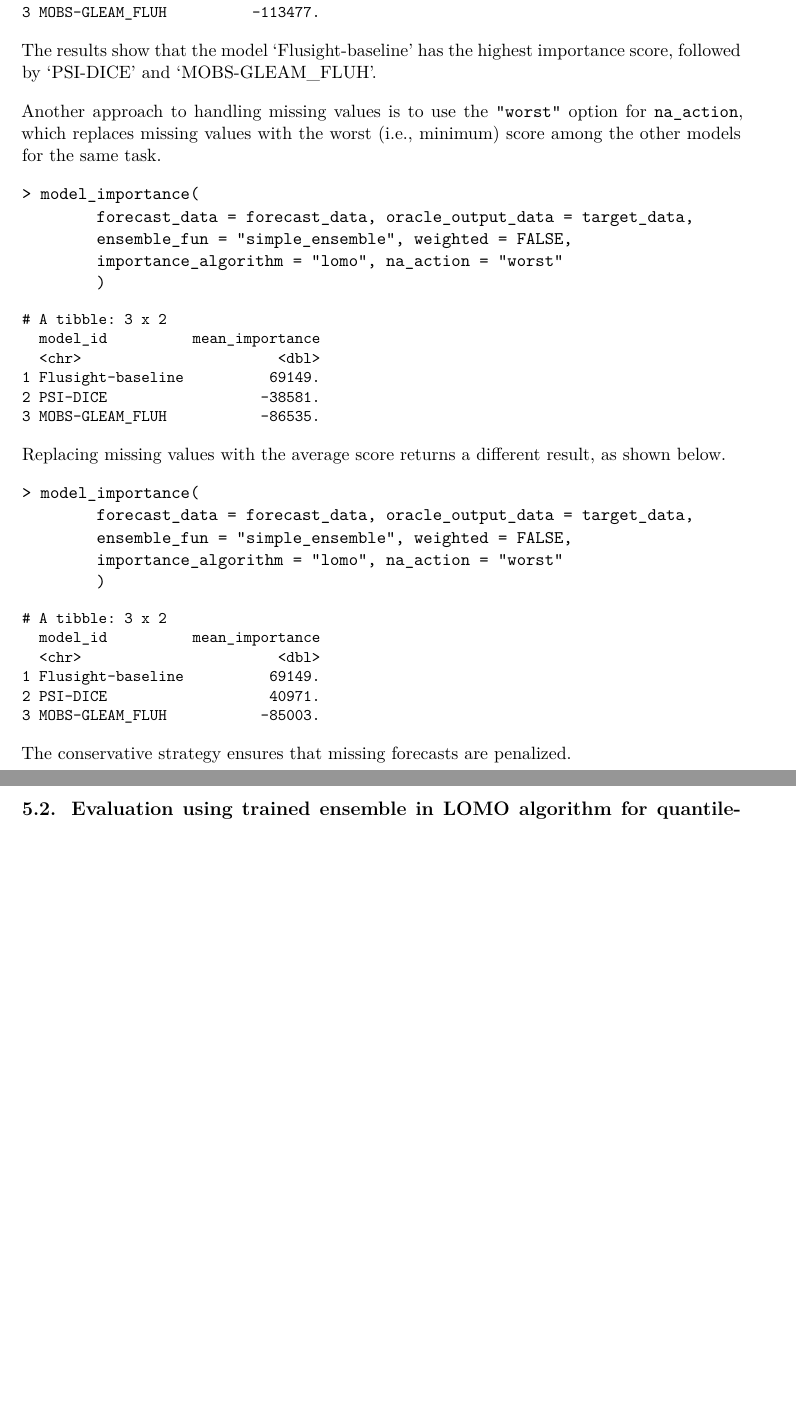
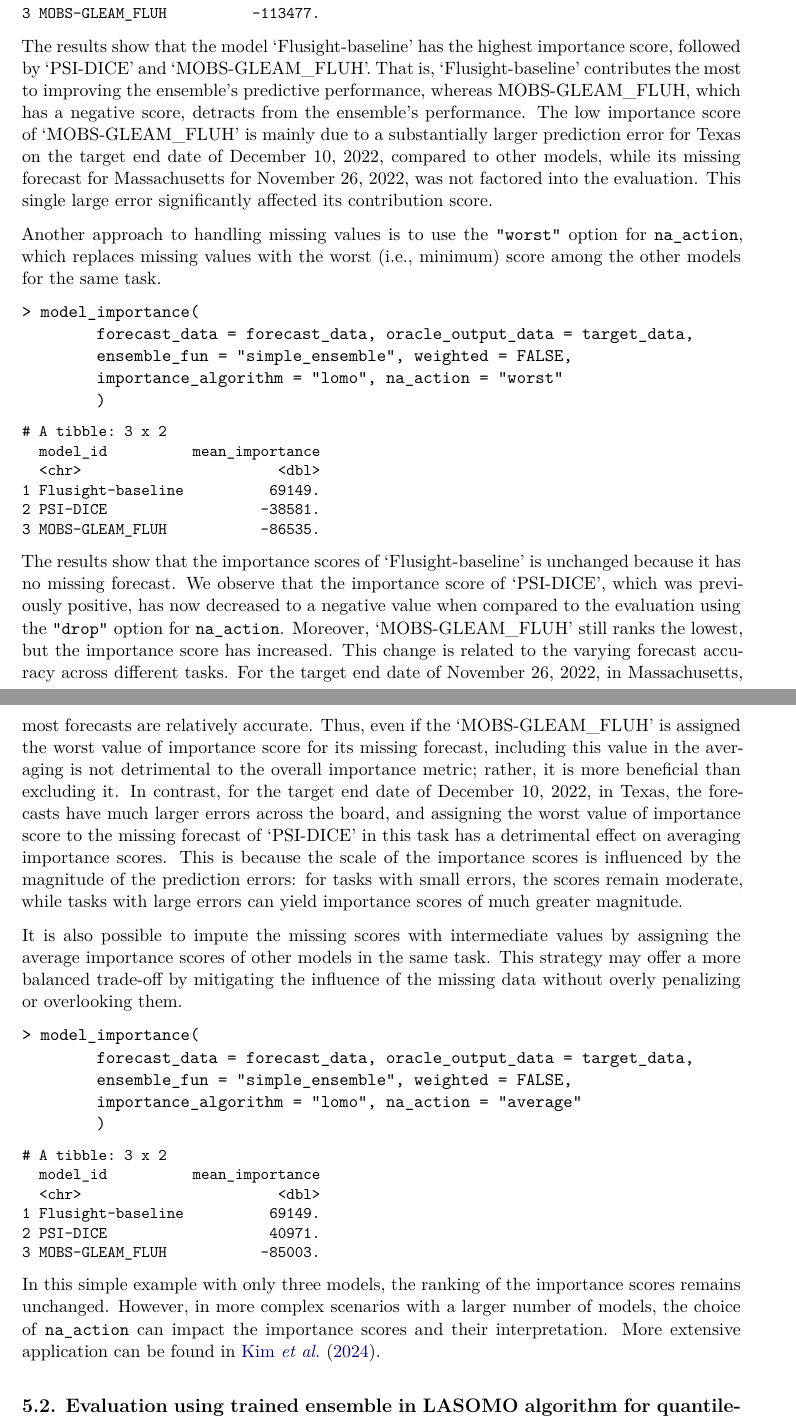
Before and after one commit to mkim425/modelimportance, a Quarto document (manuscript/modelimportance_manuscript.qmd): two parts of pages 10 and 11 of 13 before the commit and two parts of pages 10 and 11 of 14 after it, joined at a grey line, cut so that both start at the same text, the shorter picture padded with empty space. The pictures show the output file manuscript/modelimportance_manuscript.pdf that the author committed with the source.

Commit message:
examples for untrained/lomo with mean forecasts

````diff
--- a/manuscript/modelimportance_manuscript.qmd
+++ b/manuscript/modelimportance_manuscript.qmd
@@ -398,6 +399,9 @@ model_importance(
 ```
 \normalsize
 The results show that the model 'Flusight-baseline' has the highest importance score, followed by 'PSI-DICE' and 'MOBS-GLEAM_FLUH'.
+That is, 'Flusight-baseline' contributes the most to improving the ensemble's predictive performance, whereas MOBS-GLEAM_FLUH, which has a negative score, detracts from the ensemble’s performance.
+The low importance score of 'MOBS-GLEAM_FLUH' is mainly due to a substantially larger prediction error for Texas on the target end date of December 10, 2022, compared to other models, while its missing forecast for Massachusetts for November 26, 2022, was not factored into the evaluation. This single large error significantly affected its contribution score.
+
 
 Another approach to handling missing values is to use the `"worst"` option for `na_action`, which replaces missing values with the worst (i.e., minimum) score among the other models for the same task.
 
@@ -421,14 +425,19 @@ model_importance(
 
 \normalsize
 
-Replacing missing values with the average score returns a different result, as shown below.
+The results show that the importance scores of 'Flusight-baseline' is unchanged because it has no missing forecast.
+We observe that the importance score of 'PSI-DICE', which was previously positive, has now decreased to a negative value when compared to the evaluation using the `"drop"` option for `na_action`. Moreover, 'MOBS-GLEAM_FLUH' still ranks the lowest, but the importance score has increased.
+This change is related to the varying forecast accuracy across different tasks.
+For the target end date of November 26, 2022, in Massachusetts, most forecasts are relatively accurate. Thus, even if the 'MOBS-GLEAM_FLUH' is assigned the worst value of importance score for its missing forecast, including this value in the averaging is not detrimental to the overall importance metric; rather, it is more beneficial than excluding it. In contrast, for the target end date of December 10, 2022, in Texas, the forecasts have much larger errors across the board, and assigning the worst value of importance score to the missing forecast of 'PSI-DICE' in this task has a detrimental effect on averaging importance scores. This is because the scale of the importance scores is influenced by the magnitude of the prediction errors: for tasks with small errors, the scores remain moderate, while tasks with large errors can yield importance scores of much greater magnitude.
+
+It is also possible to impute the missing scores with intermediate values by assigning the average importance scores of other models in the same task. This strategy may offer a more balanced trade-off by mitigating the influence of the missing data without overly penalizing or overlooking them.
 
 
 ```r
 > model_importance(
         forecast_data = forecast_data, oracle_output_data = target_data,
         ensemble_fun = "simple_ensemble", weighted = FALSE,
-        importance_algorithm = "lomo", na_action = "worst"
+        importance_algorithm = "lomo", na_action = "average"
         )
 ```
 
@@ -446,23 +455,11 @@ model_importance(
 \normalsize
 
 
-The conservative strategy ensures that missing forecasts are penalized.
+In this simple example with only three models, the ranking of the importance scores remains unchanged. However, in more complex scenarios with a larger number of models, the choice of `na_action` can impact the importance scores and their interpretation. More extensive application can be found in @kim2024.
 
 
 
-
-
-
-
-
-
-
-
-
-
-
-
-### Evaluation using trained ensemble in LOMO algorithm for quantile-based forecasts  {#sec:trained-lomo-qntl}
+### Evaluation using trained ensemble in LASOMO algorithm for quantile-based forecasts  {#sec:trained-lomo-qntl}
 
 TO DO
 
````
Also changed, not shown: manuscript/modelimportance_manuscript.pdf, manuscript/modelimportance_manuscript.tex, manuscript/modelimportance_manuscript.qmd (1 more changed lines).
